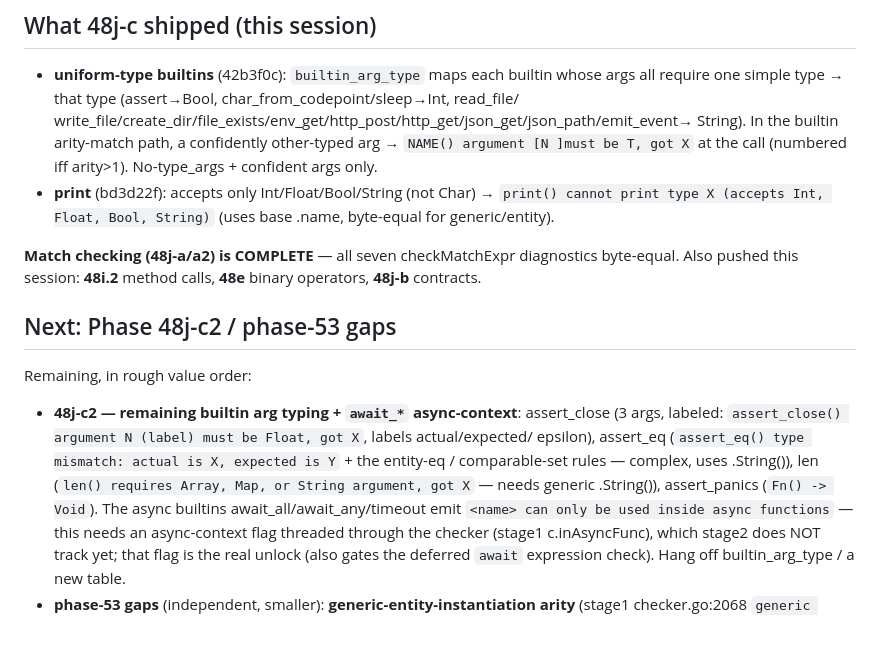
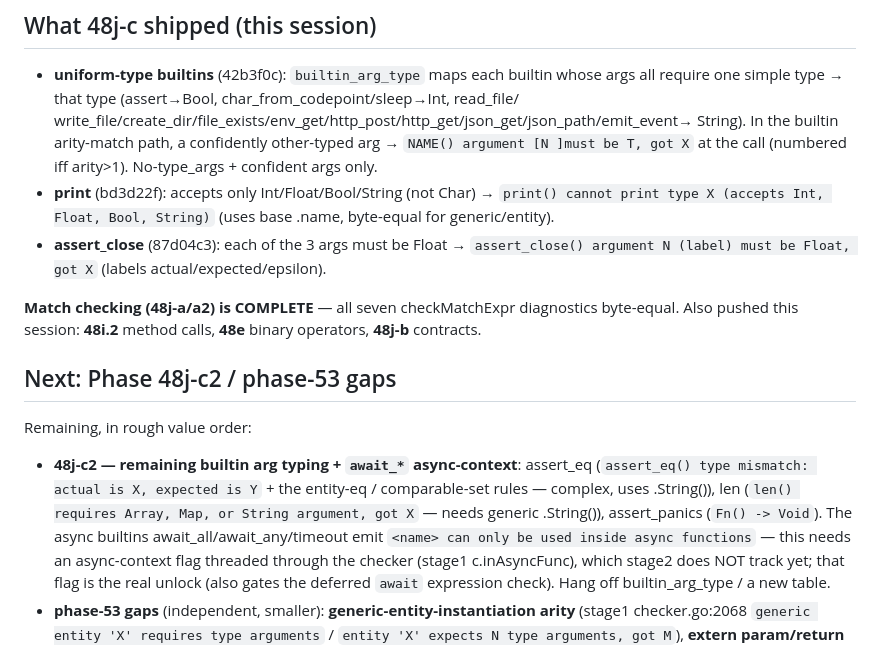
Before and after one commit to lhaig/intent, a Markdown page: prds/NEXT-STEPS.md, the part around the change. Rendered like a GitHub page.

```diff
--- a/prds/NEXT-STEPS.md
+++ b/prds/NEXT-STEPS.md
@@ -34,6 +34,8 @@ selfhost/
   [N ]must be T, got X` at the call (numbered iff arity>1). No-type_args + confident args only.
 - **print** (bd3d22f): accepts only Int/Float/Bool/String (not Char) → `print() cannot print
   type X (accepts Int, Float, Bool, String)` (uses base .name, byte-equal for generic/entity).
+- **assert_close** (87d04c3): each of the 3 args must be Float → `assert_close() argument N
+  (label) must be Float, got X` (labels actual/expected/epsilon).
 
 **Match checking (48j-a/a2) is COMPLETE** — all seven checkMatchExpr diagnostics byte-equal.
 Also pushed this session: **48i.2** method calls, **48e** binary operators, **48j-b** contracts.
@@ -42,12 +44,11 @@ Also pushed this session: **48i.2** method calls, **48e** binary operators, **48
 
 Remaining, in rough value order:
 
-- **48j-c2 — remaining builtin arg typing + `await_*` async-context**: assert_close (3 args,
-  labeled: `assert_close() argument N (label) must be Float, got X`, labels actual/expected/
-  epsilon), assert_eq (`assert_eq() type mismatch: actual is X, expected is Y` + the entity-eq
-  / comparable-set rules — complex, uses .String()), len (`len() requires Array, Map, or String
-  argument, got X` — needs generic .String()), assert_panics (`Fn() -> Void`). The async
-  builtins await_all/await_any/timeout emit `<name> can only be used inside async functions` —
+- **48j-c2 — remaining builtin arg typing + `await_*` async-context**: assert_eq
+  (`assert_eq() type mismatch: actual is X, expected is Y` + the entity-eq / comparable-set
+  rules — complex, uses .String()), len (`len() requires Array, Map, or String argument, got
+  X` — needs generic .String()), assert_panics (`Fn() -> Void`). The async builtins
+  await_all/await_any/timeout emit `<name> can only be used inside async functions` —
   this needs an async-context flag threaded through the checker (stage1 c.inAsyncFunc), which
   stage2 does NOT track yet; that flag is the real unlock (also gates the deferred `await`
   expression check). Hang off builtin_arg_type / a new table.
```
Also changed, not shown: prds/TASKS.md (+2 -2 lines), prds/progress.md (+17 -0 lines).
